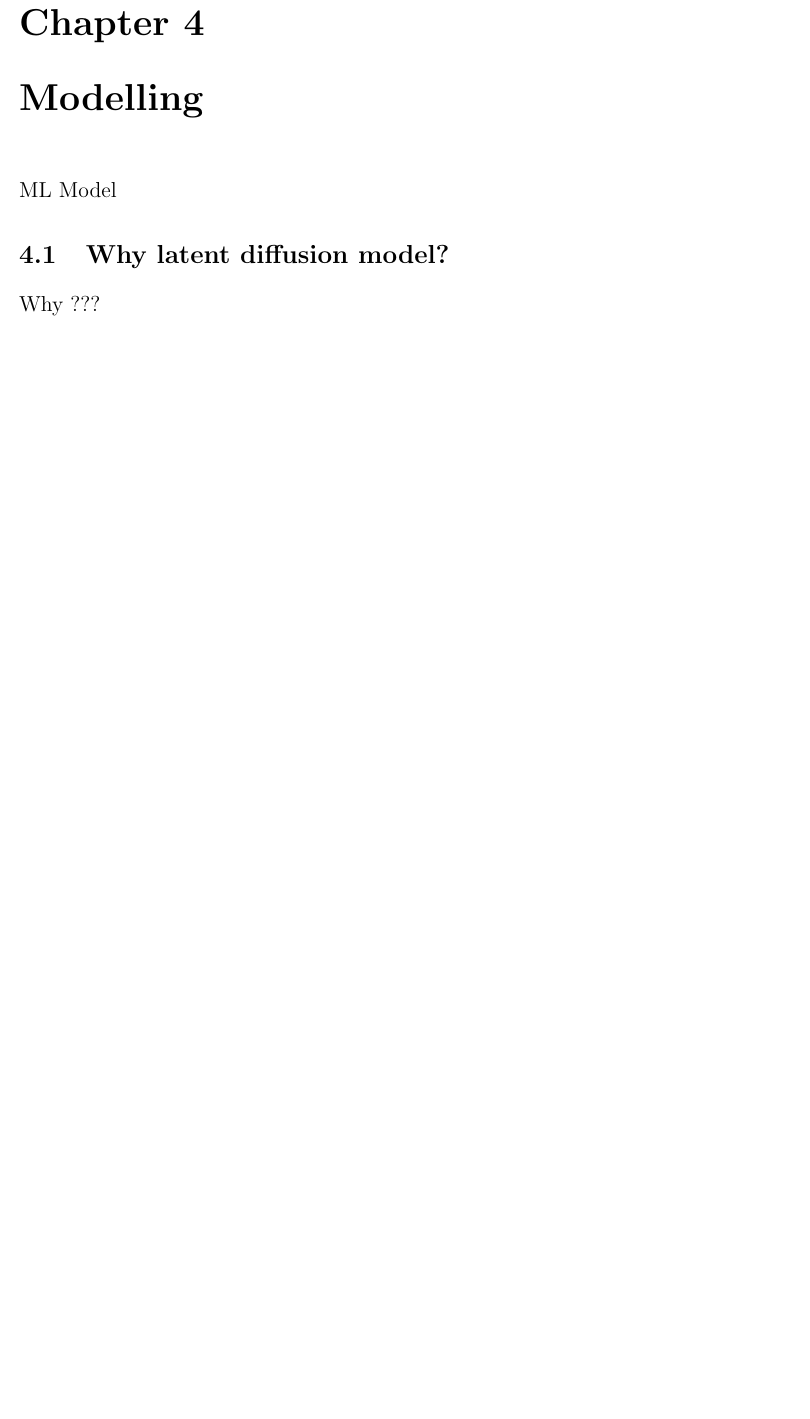
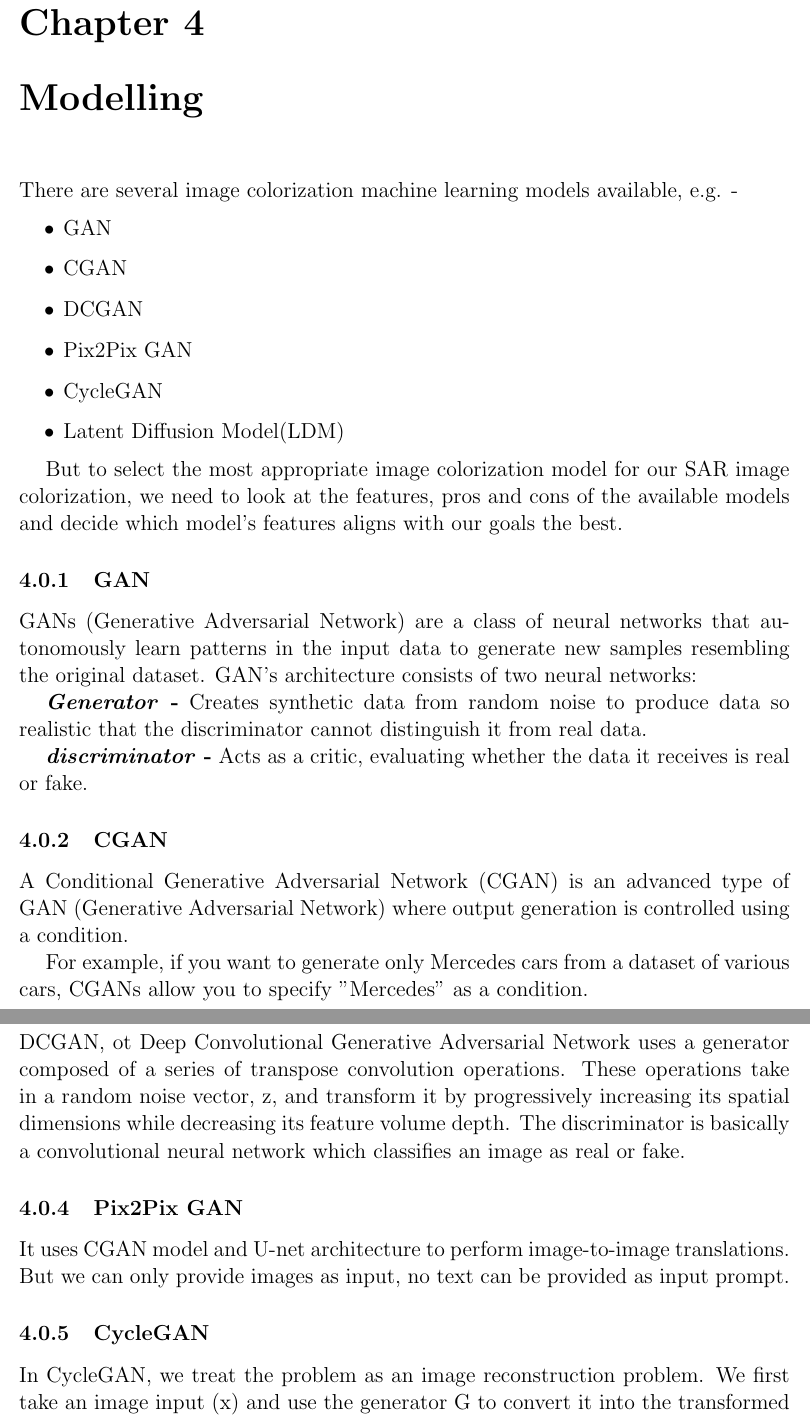
Before and after one commit to ShambaC/SAR-Image-Colorisation-Paper, a LaTeX thesis (main.tex, which reads chapters/modelling.tex): part of page 10 of 13 before the commit and two parts of pages 11 and 12 of 17 after it, the two joined at a grey line, cut so that both start at the same text, the shorter picture padded with empty space. Compiled offline with pdfLaTeX.

Commit message:
Updated Model Selection (4.1) in modelling.tex

```diff
--- a/chapters/modelling.tex
+++ b/chapters/modelling.tex
@@ -1 +1,30 @@
-ML Model
+There are several image colorization machine learning models available, e.g. -
+\begin{itemize}
+    \item GAN
+    \item CGAN
+    \item DCGAN
+    \item Pix2Pix GAN
+    \item CycleGAN
+    \item Latent Diffusion Model(LDM)
+\end{itemize}
+
+But to select the most appropriate image colorization model for our SAR image colorization, we need to look at the features, pros and cons of the available models and decide which model's features aligns with our goals the best.
+
+\subsection{GAN}
+GANs (Generative Adversarial Network) are a class of neural networks that autonomously learn patterns in the input data to generate new samples resembling the original dataset.
+GAN's architecture consists of two neural networks:\par
+    \textbf{\textit{Generator} -} Creates synthetic data from random noise to produce data so realistic that the discriminator cannot distinguish it from real data.\par
+    \textbf{\textit{discriminator} -} Acts as a critic, evaluating whether the data it receives is real or fake.
+
+\subsection{CGAN}
+A Conditional Generative Adversarial Network (CGAN) is an advanced type of GAN (Generative Adversarial Network) where output generation is controlled using a condition.\par
+For example, if you want to generate only Mercedes cars from a dataset of various cars, CGANs allow you to specify "Mercedes" as a condition.
+
+\subsection{DCGAN}
+DCGAN, ot Deep Convolutional Generative Adversarial Network uses a generator composed of a series of transpose convolution operations. These operations take in a random noise vector, z, and transform it by progressively increasing its spatial dimensions while decreasing its feature volume depth. The discriminator is basically a convolutional neural network which classifies an image as real or fake.
+
+\subsection{Pix2Pix GAN}
+It uses CGAN model and U-net architecture to perform image-to-image translations. But we can only provide images as input, no text can be provided as input prompt.
+
+\subsection{CycleGAN}
+In CycleGAN, we treat the problem as an image reconstruction problem. We first take an image input (x) and use the generator G to convert it into the transformed image. Then we reverse this process from transformed image to original image using a generator F. Then we calculate the mean squared error loss between real and reconstructed image.\par
@@ -2,4 +42,3 @@ ML Model
 
 \section{Why latent diffusion model?}
 
-Why ???
```
Also changed, not shown: chapters/modelling.tex (44 more changed lines).
